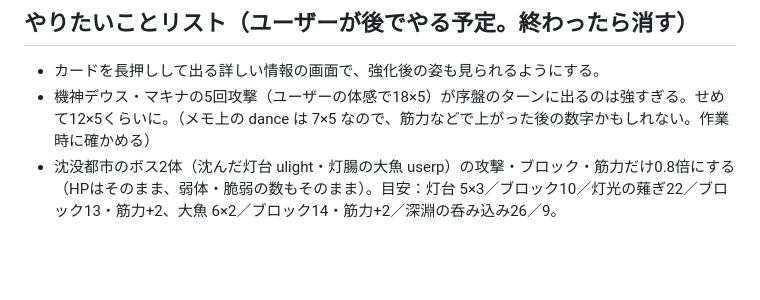
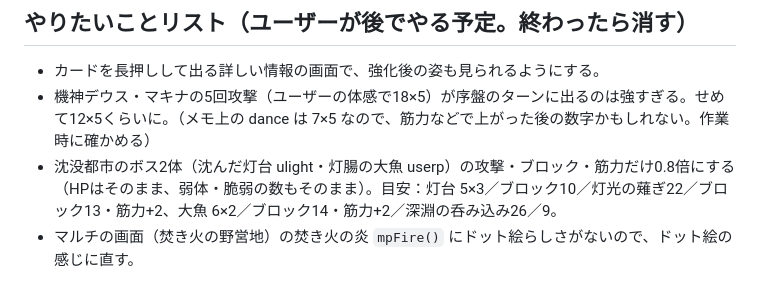
Before and after one commit to kittyo8823/card-trail, a Markdown page: dev/CLAUDE.md, the part around the change. Drawn GitHub-style; blank space fills up the shorter version.

Commit message:
やりたいことリストに追加
Co-Authored-By: Claude Opus 5.5 <noreply@anthropic.com>
Claude-Session: https://claude.ai/code/session_01WH54oRp14X7J5yZQF9zVdc

```diff
--- a/dev/CLAUDE.md
+++ b/dev/CLAUDE.md
@@ -477,3 +477,4 @@ Playwright（chromium）入りの環境なら、ページを開いて `page.eval
 - カードを長押しして出る詳しい情報の画面で、強化後の姿も見られるようにする。
 - 機神デウス・マキナの5回攻撃（ユーザーの体感で18×5）が序盤のターンに出るのは強すぎる。せめて12×5くらいに。（メモ上の dance は 7×5 なので、筋力などで上がった後の数字かもしれない。作業時に確かめる）
 - 沈没都市のボス2体（沈んだ灯台 ulight・灯腸の大魚 userp）の攻撃・ブロック・筋力だけ0.8倍にする（HPはそのまま、弱体・脆弱の数もそのまま）。目安：灯台 5×3／ブロック10／灯光の薙ぎ22／ブロック13・筋力+2、大魚 6×2／ブロック14・筋力+2／深淵の呑み込み26／9。
+- マルチの画面（焚き火の野営地）の焚き火の炎 `mpFire()` にドット絵らしさがないので、ドット絵の感じに直す。
```
